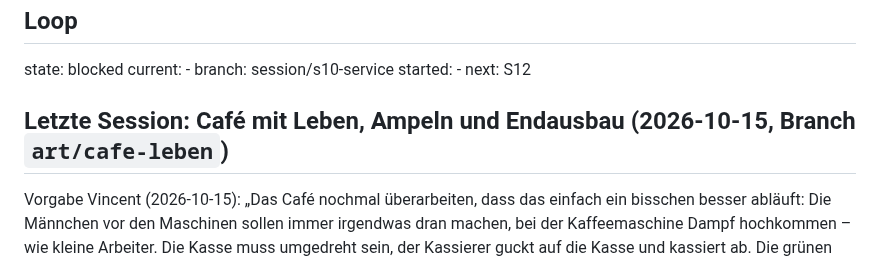
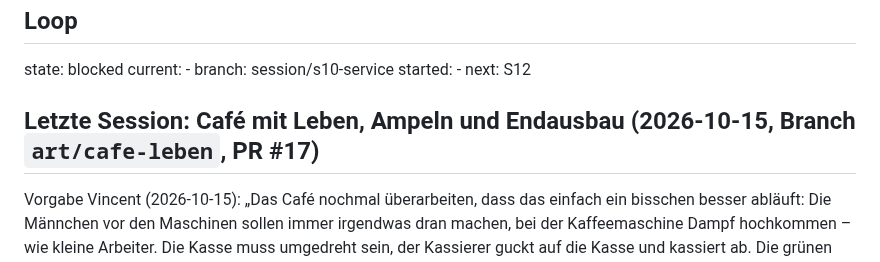
Before and after one commit to leesyashin/Tycoon-, a Markdown page: docs/STATUS.md, the part around one of its changes. GitHub-like rendering.

Commit message:
docs(status): link PR #17, note how the artifact preview is built
Co-Authored-By: Claude Opus 5.5 <noreply@anthropic.com>
Claude-Session: https://claude.ai/code/session_01Hg97DSsNK9rt4MuCXPFQ7b

```diff
--- a/docs/STATUS.md
+++ b/docs/STATUS.md
@@ -4,7 +4,7 @@ current: -
 branch: session/s10-service
 started: -
 next: S12
-## Letzte Session: Café mit Leben, Ampeln und Endausbau (2026-10-15, Branch `art/cafe-leben`)
+## Letzte Session: Café mit Leben, Ampeln und Endausbau (2026-10-15, Branch `art/cafe-leben`, PR #17)
 Vorgabe Vincent (2026-10-15): „Das Café nochmal überarbeiten, dass das einfach ein bisschen besser abläuft: Die
 Männchen vor den Maschinen sollen immer irgendwas dran machen, bei der Kaffeemaschine Dampf hochkommen – wie kleine
 Arbeiter. Die Kasse muss umgedreht sein, der Kassierer guckt auf die Kasse und kassiert ab. Die grünen Kreise, die sich
```
Also changed, not shown: other parts of docs/STATUS.md (+1 -0 lines).
